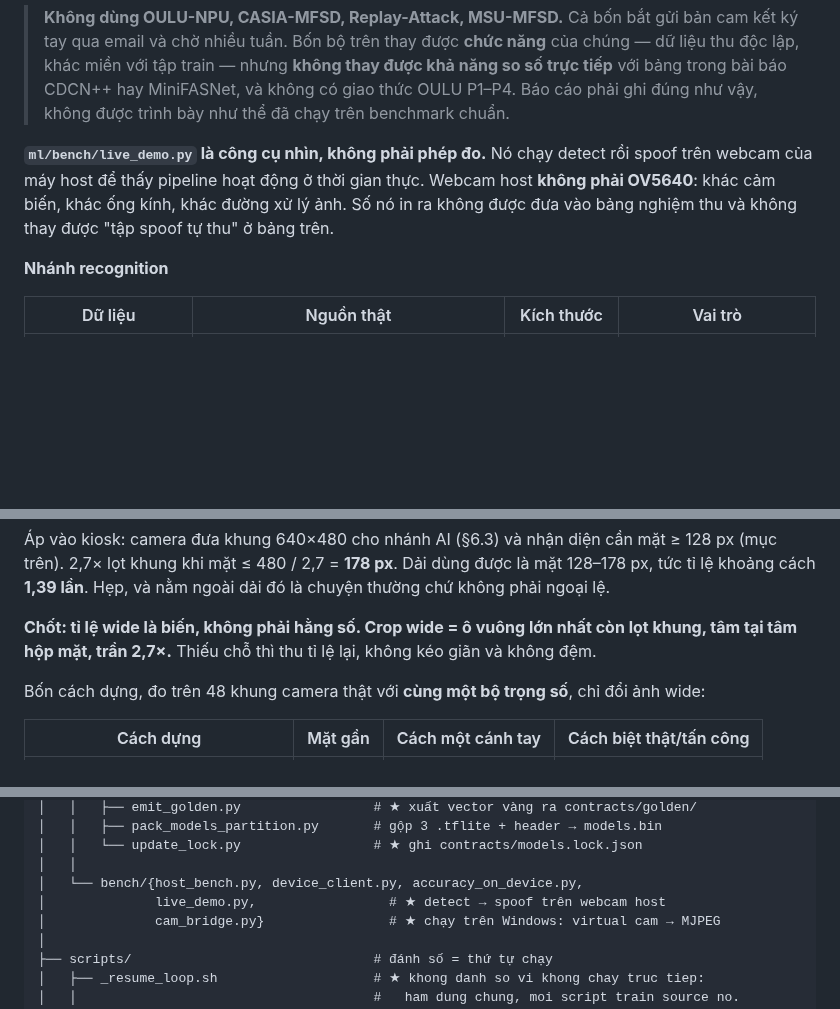
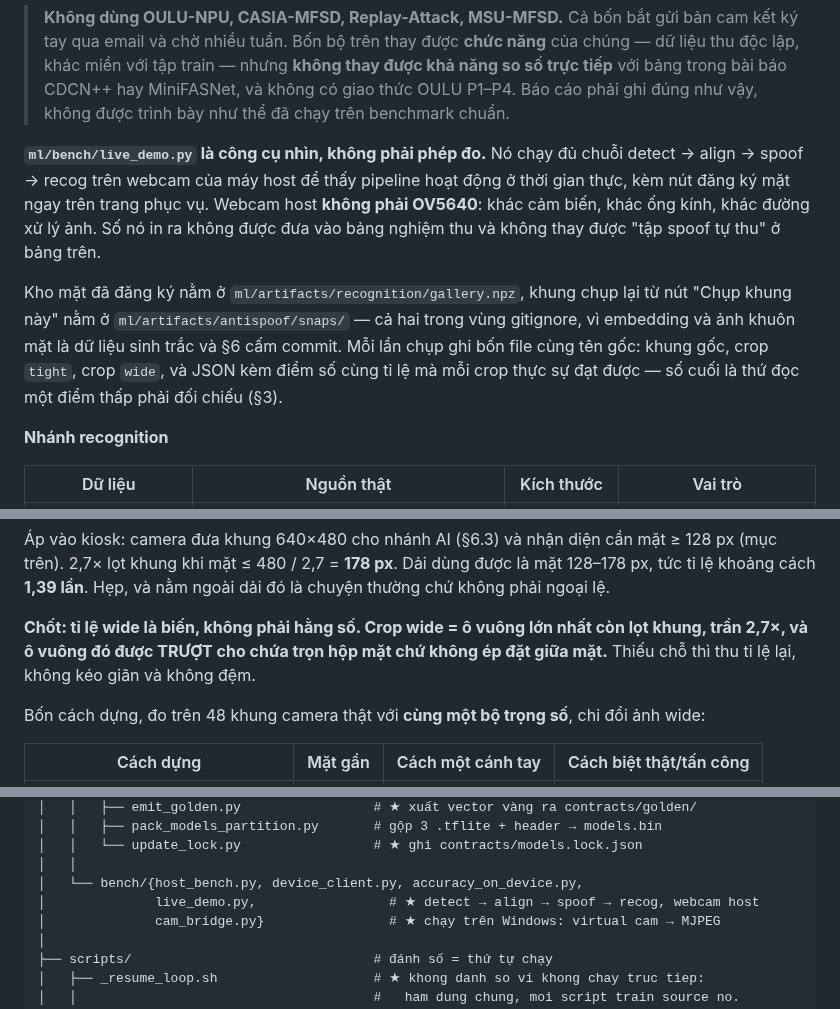
Before and after one commit to dovanviet04112004/esp32s3-face-attendance, a Markdown page: docs/KE_HOACH_face_attendance_esp32s3.md, 3 parts joined by grey strips. GitHub-like rendering; blank space fills up the shorter version.

```diff
--- a/docs/KE_HOACH_face_attendance_esp32s3.md
+++ b/docs/KE_HOACH_face_attendance_esp32s3.md
@@ -103,10 +103,17 @@ Nhãn thật sự có bao nhiêu, đo trên file chứ không lấy từ tài li
 > tiếp** với bảng trong bài báo CDCN++ hay MiniFASNet, và không có giao thức OULU P1–P4.
 > Báo cáo phải ghi đúng như vậy, không được trình bày như thể đã chạy trên benchmark chuẩn.
 
-**`ml/bench/live_demo.py` là công cụ nhìn, không phải phép đo.** Nó chạy detect rồi spoof
-trên webcam của máy host để thấy pipeline hoạt động ở thời gian thực. Webcam host **không
-phải OV5640**: khác cảm biến, khác ống kính, khác đường xử lý ảnh. Số nó in ra không được
-đưa vào bảng nghiệm thu và không thay được "tập spoof tự thu" ở bảng trên.
+**`ml/bench/live_demo.py` là công cụ nhìn, không phải phép đo.** Nó chạy đủ chuỗi
+detect → align → spoof → recog trên webcam của máy host để thấy pipeline hoạt động ở thời
+gian thực, kèm nút đăng ký mặt ngay trên trang phục vụ. Webcam host **không phải OV5640**:
+khác cảm biến, khác ống kính, khác đường xử lý ảnh. Số nó in ra không được đưa vào bảng
+nghiệm thu và không thay được "tập spoof tự thu" ở bảng trên.
+
+Kho mặt đã đăng ký nằm ở `ml/artifacts/recognition/gallery.npz`, khung chụp lại từ nút
+"Chụp khung này" nằm ở `ml/artifacts/antispoof/snaps/` — cả hai trong vùng gitignore, vì
+embedding và ảnh khuôn mặt là dữ liệu sinh trắc và §6 cấm commit. Mỗi lần chụp ghi bốn file
+cùng tên gốc: khung gốc, crop `tight`, crop `wide`, và JSON kèm điểm số cùng tỉ lệ mà mỗi
+crop thực sự đạt được — số cuối là thứ đọc một điểm thấp phải đối chiếu (§3).
 
 **Nhánh recognition**
 
@@ -496,7 +504,8 @@ px, tức tỉ lệ khoảng cách **1,39 lần**. Hẹp, và nằm ngoài dải
 không phải ngoại lệ.
 
 **Chốt: tỉ lệ wide là biến, không phải hằng số. Crop wide = ô vuông lớn nhất còn lọt khung,
-tâm tại tâm hộp mặt, trần 2,7×.** Thiếu chỗ thì thu tỉ lệ lại, không kéo giãn và không đệm.
+trần 2,7×, và ô vuông đó được TRƯỢT cho chứa trọn hộp mặt chứ không ép đặt giữa mặt.**
+Thiếu chỗ thì thu tỉ lệ lại, không kéo giãn và không đệm.
 
 Bốn cách dựng, đo trên 48 khung camera thật với **cùng một bộ trọng số**, chỉ đổi ảnh wide:
 
@@ -1275,7 +1346,7 @@ ml/
 │   │   └── update_lock.py                 # ★ ghi contracts/models.lock.json
 │   │
 │   └── bench/{host_bench.py, device_client.py, accuracy_on_device.py,
-│              live_demo.py,                 # ★ detect → spoof trên webcam host
+│              live_demo.py,                 # ★ detect → align → spoof → recog, webcam host
 │              cam_bridge.py}                # ★ chạy trên Windows: virtual cam → MJPEG
 │
 ├── scripts/                               # đánh số = thứ tự chạy
```
Also changed, not shown: other parts of docs/KE_HOACH_face_attendance_esp32s3.md (+64 -1 lines).
